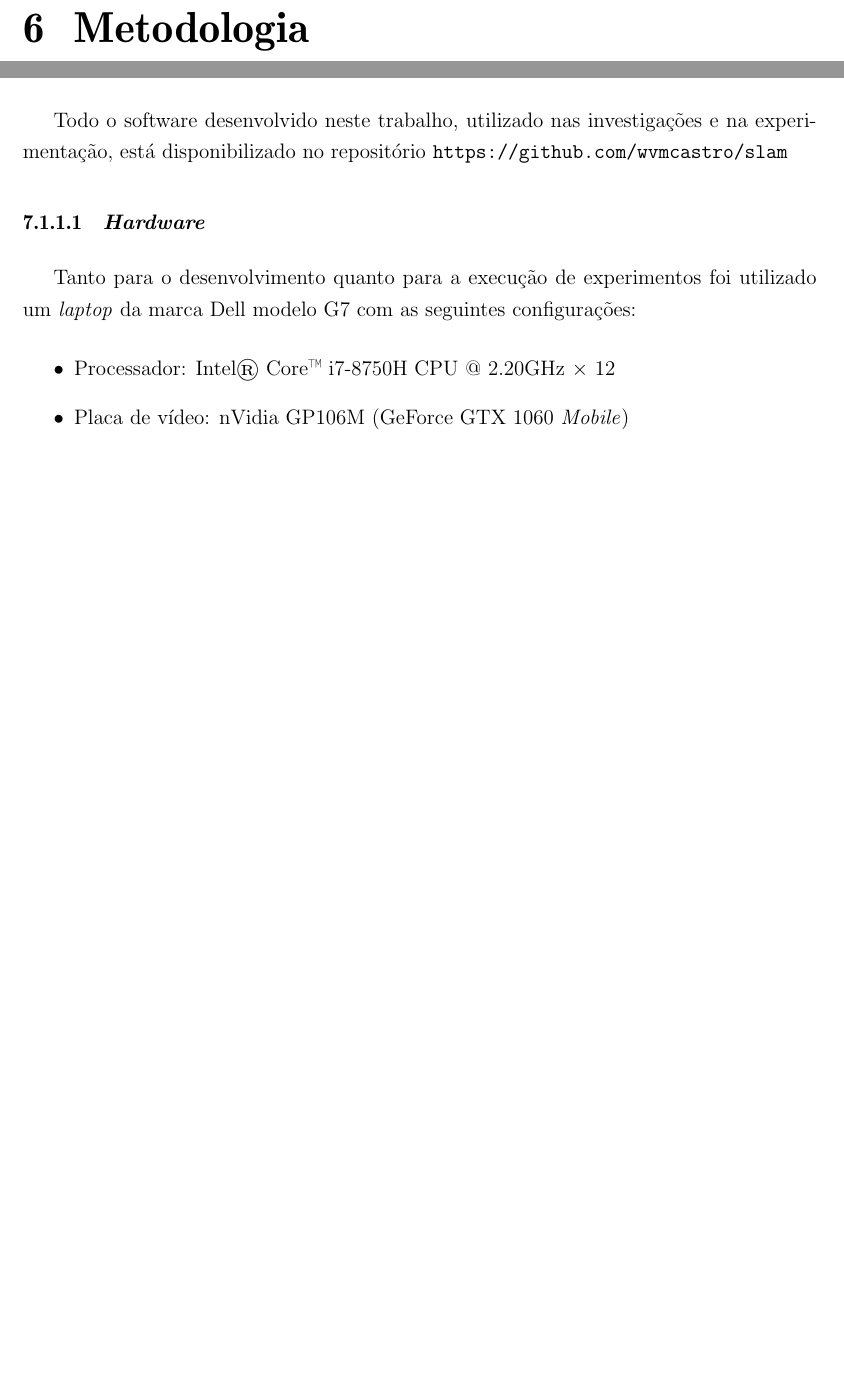
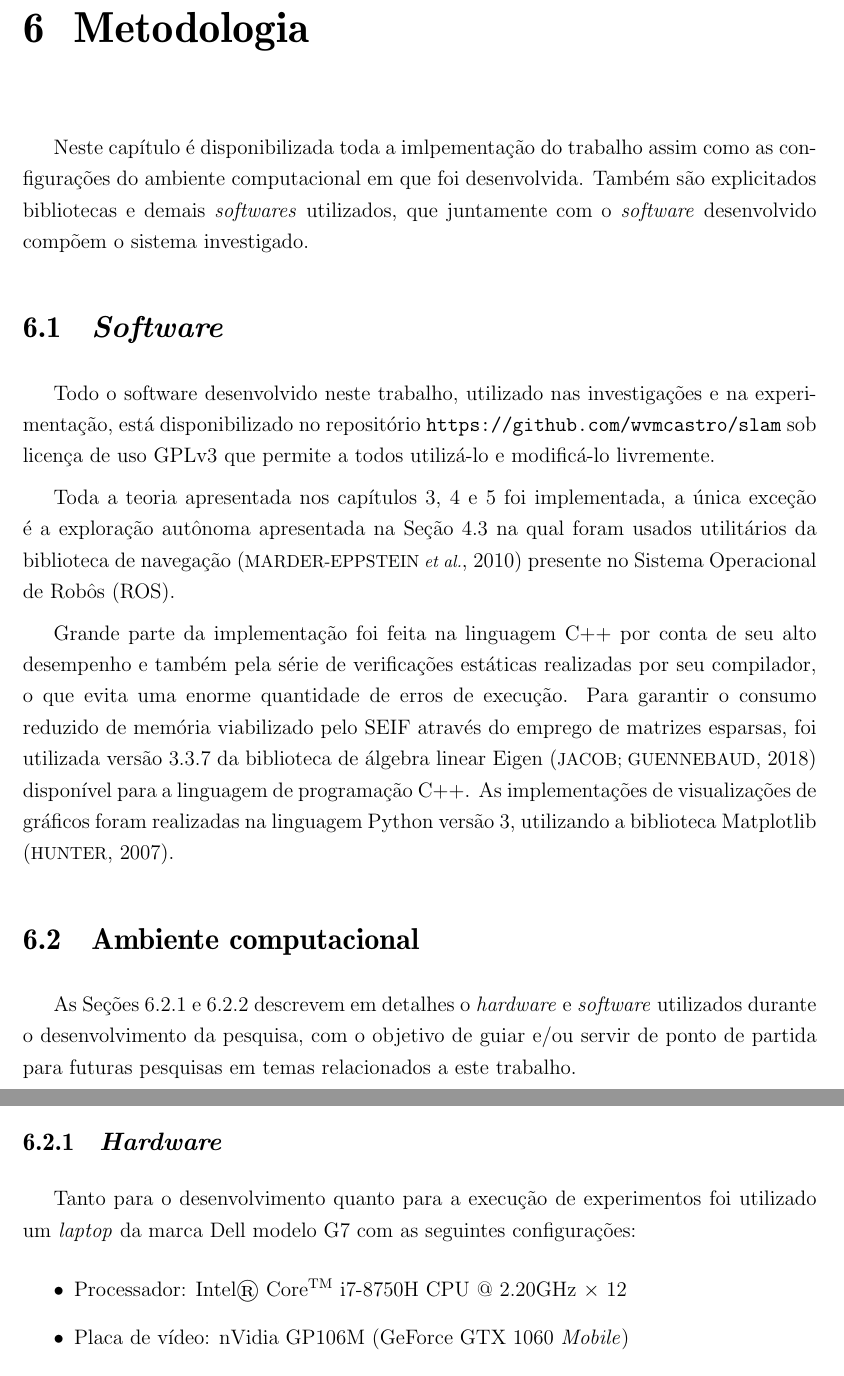
Before and after one commit to wvmcastro/dissertacao-mestrado, a LaTeX thesis (tese.tex, which reads Cap-methodology/methodology.tex, Referencias/referencias.bib): two parts of pages 76 and 78 of 101 before the commit and two parts of pages 76 and 77 of 103 after it, joined at a grey line, cut so that both start at the same text, the shorter picture padded with empty space. The pictures show the PDF file tese.pdf that the author committed with the source.

Commit message:
methodology

```diff
--- a/Cap-methodology/methodology.tex
+++ b/Cap-methodology/methodology.tex
@@ -0,0 +1,44 @@
+Neste capítulo é disponibilizada toda a imlpementação do trabalho assim
+como as configurações do ambiente computacional em que foi desenvolvida.
+Também são explicitados bibliotecas e demais \textit{softwares}
+utilizados, que juntamente com o \textit{software} desenvolvido compõem o
+sistema investigado.
+
+\section{\textit{Software}}
+
+Todo o software desenvolvido neste trabalho, utilizado nas investigações
+e na experimentação, está disponibilizado no
+repositório \url{https://github.com/wvmcastro/slam} sob licença de uso
+GPLv3 que permite a todos utilizá-lo e modificá-lo livremente.
+
+Toda a teoria apresentada nos capítulos \ref{ch:back-end}, \ref{ch:front-end} e \ref{ch:distributed-slam} foi implementada, a única
+exceção é a exploração autônoma apresentada na Seção \ref{sec:autonomous-exploration} na qual foram usados utilitários da
+biblioteca de navegação \cite{marder2010office} presente no Sistema
+Operacional de Robôs (ROS).
+
+Grande parte da implementação foi feita na linguagem C++ por conta de
+seu alto desempenho e também pela série de verificações estáticas
+realizadas por seu compilador, o que evita uma enorme quantidade de
+erros de execução. Para garantir o consumo reduzido de memória viabilizado
+pelo SEIF através do emprego de matrizes esparsas, foi utilizada versão 3.3.7
+da biblioteca de álgebra linear Eigen \cite{eigen-lib} disponível para a linguagem de programação C++. As implementações
+de visualizações de gráficos foram realizadas na linguagem Python versão
+3, utilizando a biblioteca Matplotlib \cite{hunter2007matplotlib}.
+
+\section{Ambiente computacional}
+
+As Seções \ref{sec:env-hardware} e \ref{sec:env-software} descrevem em
+detalhes o \textit{hardware} e \textit{software} utilizados durante o
+desenvolvimento da pesquisa, com o objetivo de guiar e/ou servir de
+ponto de partida para futuras pesquisas em temas relacionados a este
+trabalho.
+
+\subsection{\textit{Hardware}}
+\label{sec:env-hardware}
+Tanto para o desenvolvimento quanto para a execução de experimentos foi
+utilizado um \textit{laptop} da marca Dell modelo G7 com as seguintes
+configurações:
+\begin{itemize}
+  \item Processador: Intel® Core\textsuperscript{TM} i7-8750H CPU @ 2.20GHz $\times$ 12
+  \item Placa de vídeo: nVidia GP106M (GeForce GTX 1060 \textit{Mobile})
+  \item Memória RAM: \begin{itemize}
--- a/Referencias/referencias.bib
+++ b/Referencias/referencias.bib
@@ -223,0 +236 @@ year={2021},
+  year=2018,
```
Also changed, not shown: CapX/capx.tex (+1 -1 lines), tese.tex (+2 -0 lines), tese.pdf, Cap-methodology/methodology.tex (21 more changed lines), Referencias/referencias.bib (27 more changed lines).
